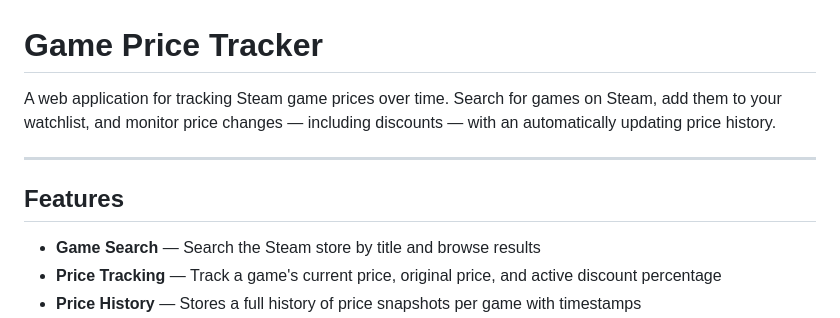
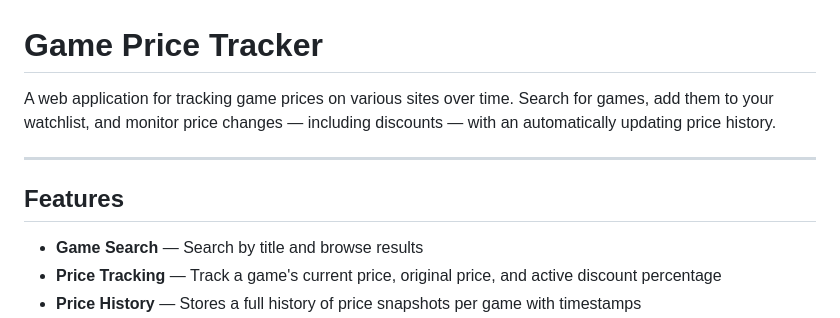
Before and after one commit to RoleyRoley/video_game_price_tracker, a Markdown page: README.md, the part around the change. GitHub-like rendering.

Commit message:
Revise README to clarify game tracking scope
Updated application description to reflect broader game tracking across various sites.

```diff
--- a/README.md
+++ b/README.md
@@ -1,12 +1,12 @@
 # Game Price Tracker
 
-A web application for tracking Steam game prices over time. Search for games on Steam, add them to your watchlist, and monitor price changes — including discounts — with an automatically updating price history.
+A web application for tracking game prices on various sites over time. Search for games, add them to your watchlist, and monitor price changes — including discounts — with an automatically updating price history.
 
 ---
 
 ## Features
 
-- **Game Search** — Search the Steam store by title and browse results
+- **Game Search** — Search by title and browse results
 - **Price Tracking** — Track a game's current price, original price, and active discount percentage
 - **Price History** — Stores a full history of price snapshots per game with timestamps
 - **Price Change Calculation** — Compares the two most recent price records and surfaces the difference and percentage change
```
